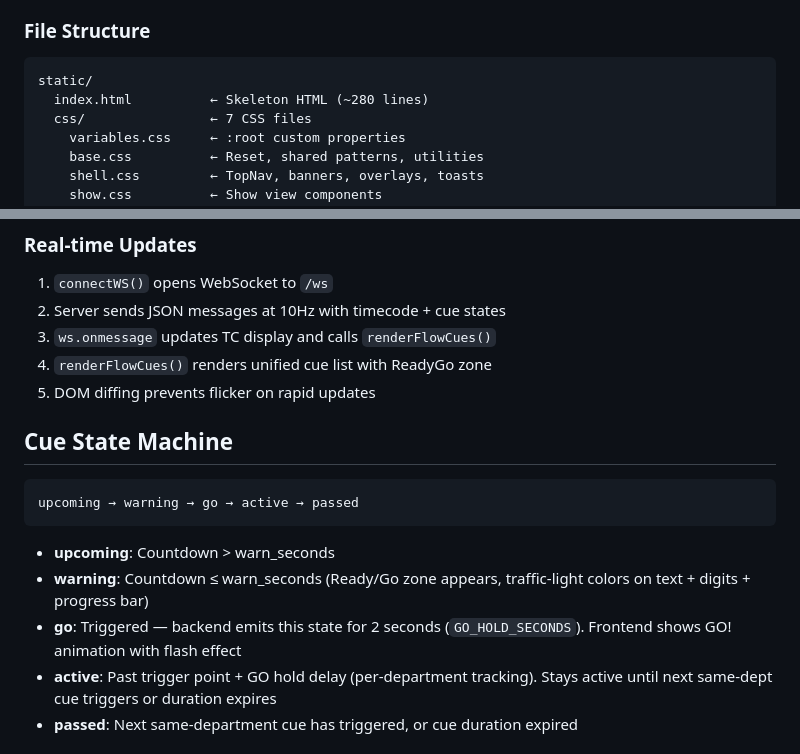
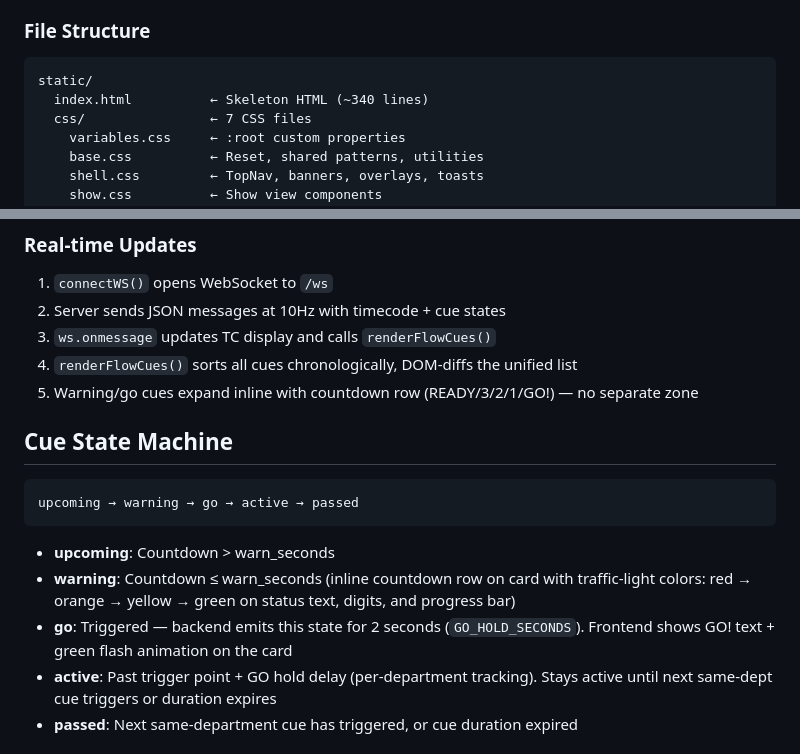
Before and after one commit to show-production/showpulse, a Markdown page: static/docs/ARCHITECTURE.md, 2 parts joined by grey strips. Drawn GitHub-style.

````diff
--- a/static/docs/ARCHITECTURE.md
+++ b/static/docs/ARCHITECTURE.md
@@ -72,7 +72,7 @@ TimecodeSource (Generator / LTC / MTC)
 ### File Structure
 ```
 static/
-  index.html          ← Skeleton HTML (~280 lines)
+  index.html          ← Skeleton HTML (~340 lines)
   css/                ← 7 CSS files
     variables.css     ← :root custom properties
     base.css          ← Reset, shared patterns, utilities
@@ -113,8 +113,8 @@ Global variables in `state.js`:
 1. `connectWS()` opens WebSocket to `/ws`
 2. Server sends JSON messages at 10Hz with timecode + cue states
 3. `ws.onmessage` updates TC display and calls `renderFlowCues()`
-4. `renderFlowCues()` renders unified cue list with ReadyGo zone
-5. DOM diffing prevents flicker on rapid updates
+4. `renderFlowCues()` sorts all cues chronologically, DOM-diffs the unified list
+5. Warning/go cues expand inline with countdown row (READY/3/2/1/GO!) — no separate zone
 
 ## Cue State Machine
 
@@ -123,8 +123,8 @@ upcoming → warning → go → active → passed
 ```
 
 - **upcoming**: Countdown > warn_seconds
-- **warning**: Countdown ≤ warn_seconds (Ready/Go zone appears, traffic-light colors on text + digits + progress bar)
-- **go**: Triggered — backend emits this state for 2 seconds (`GO_HOLD_SECONDS`). Frontend shows GO! animation with flash effect
+- **warning**: Countdown ≤ warn_seconds (inline countdown row on card with traffic-light colors: red → orange → yellow → green on status text, digits, and progress bar)
+- **go**: Triggered — backend emits this state for 2 seconds (`GO_HOLD_SECONDS`). Frontend shows GO! text + green flash animation on the card
 - **active**: Past trigger point + GO hold delay (per-department tracking). Stays active until next same-dept cue triggers or duration expires
 - **passed**: Next same-department cue has triggered, or cue duration expired
 
````
Also changed, not shown: static/docs/COMPONENTS.md (+11 -19 lines), static/docs/FRONTEND.md (+4 -5 lines).
